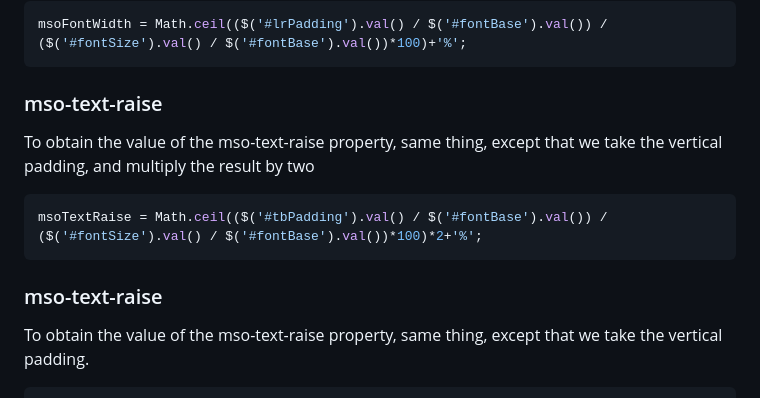
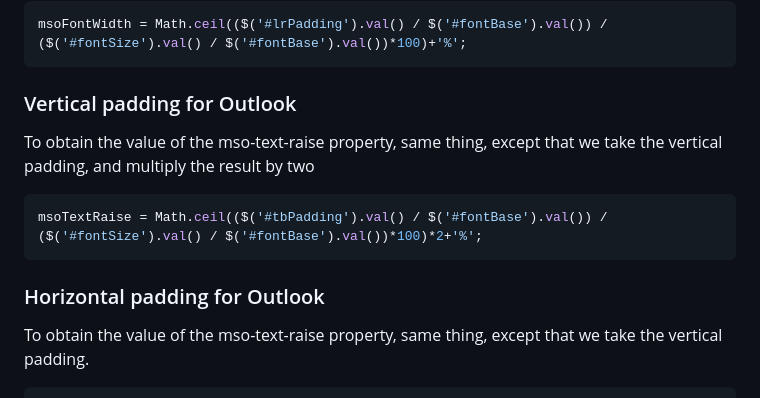
Before and after one commit to matthieuSolente/vml-padding-based-cta-link-generator, a Markdown page: README.md, the part around the change. Drawn GitHub-style.

````diff
--- a/README.md
+++ b/README.md
@@ -85,13 +85,13 @@ To indicate the value of the mso-font-width property: we take the horizontal pad
 ```javascript
 msoFontWidth = Math.ceil(($('#lrPadding').val() / $('#fontBase').val()) / ($('#fontSize').val() / $('#fontBase').val())*100)+'%';
 ```
-### mso-text-raise
+### Vertical padding for Outlook
 To obtain the value of the mso-text-raise property, same thing, except that we take the vertical padding, and multiply the result by two
 
 ```javascript
 msoTextRaise = Math.ceil(($('#tbPadding').val() / $('#fontBase').val()) / ($('#fontSize').val() / $('#fontBase').val())*100)*2+'%';
 ```
-### mso-text-raise
+### Horizontal padding for Outlook
 To obtain the value of the mso-text-raise property, same thing, except that we take the vertical padding.
 ```javascript
 htmlMsoTextRaise = Math.ceil(($('#tbPadding').val()/$('#fontBase').val()) / ($('#fontSize').val() / $('#fontBase').val())*100)+'%';
````
